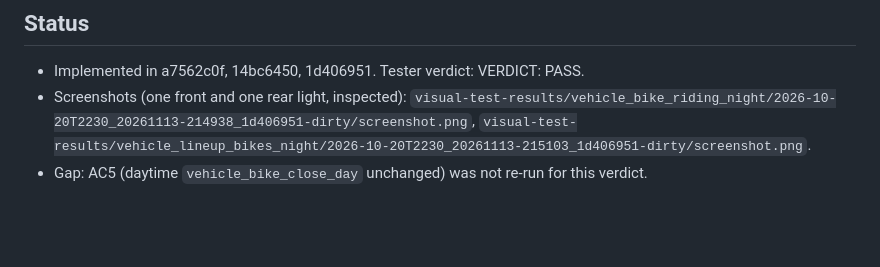
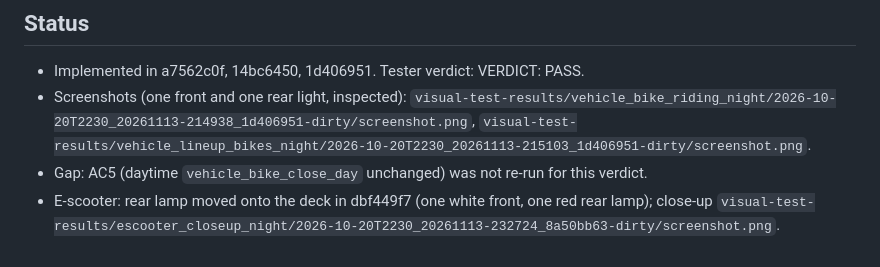
Before and after one commit to emehtata/roadragetaxi, a Markdown page: docs/specs/bicycle-rendering.md, the part around the change. Drawn GitHub-style; blank space fills up the shorter version.

Commit message:
Docs: e-scooter lamp status
Records that the e-scooter rear lamp fix (dbf449f7) is on the deck and
cites the escooter_closeup_night screenshot in the bicycle rendering spec.
Test result: implementer-verified only (no separate tester run); make check
passed and godot-test 21 passed, 0 failed.
Open item: no separate tester verdict for the e-scooter close-up.

Co-Authored-By: Claude Haiku 5.5 <noreply@anthropic.com>

```diff
--- a/docs/specs/bicycle-rendering.md
+++ b/docs/specs/bicycle-rendering.md
@@ -58,3 +58,4 @@ New bike meshes, 2D top-down drawing, motorcycle lamps, any server/simulation ch
   `visual-test-results/vehicle_bike_riding_night/2026-10-20T2230_20261113-214938_1d406951-dirty/screenshot.png`,
   `visual-test-results/vehicle_lineup_bikes_night/2026-10-20T2230_20261113-215103_1d406951-dirty/screenshot.png`.
 - Gap: AC5 (daytime `vehicle_bike_close_day` unchanged) was not re-run for this verdict.
+- E-scooter: rear lamp moved onto the deck in dbf449f7 (one white front, one red rear lamp); close-up `visual-test-results/escooter_closeup_night/2026-10-20T2230_20261113-232724_8a50bb63-dirty/screenshot.png`.
```
